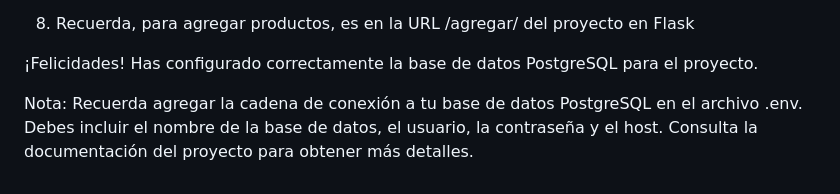
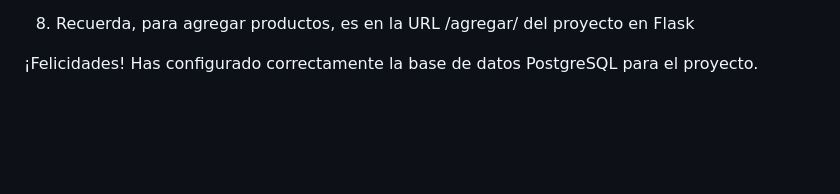
Before and after one commit to Nyafiu/Integracion_MusicPro, a Markdown page: README.md, the part around the change. Drawn GitHub-style; blank space fills up the shorter version.

```diff
--- a/README.md
+++ b/README.md
@@ -111,5 +111,3 @@ Una vez creada la base de datos, debes crear una tabla llamada "productos". Para
 8. Recuerda, para agregar productos, es en la URL /agregar/ del proyecto en Flask
 
 ¡Felicidades! Has configurado correctamente la base de datos PostgreSQL para el proyecto.
-
-Nota: Recuerda agregar la cadena de conexión a tu base de datos PostgreSQL en el archivo .env. Debes incluir el nombre de la base de datos, el usuario, la contraseña y el host. Consulta la documentación del proyecto para obtener más detalles.
```
